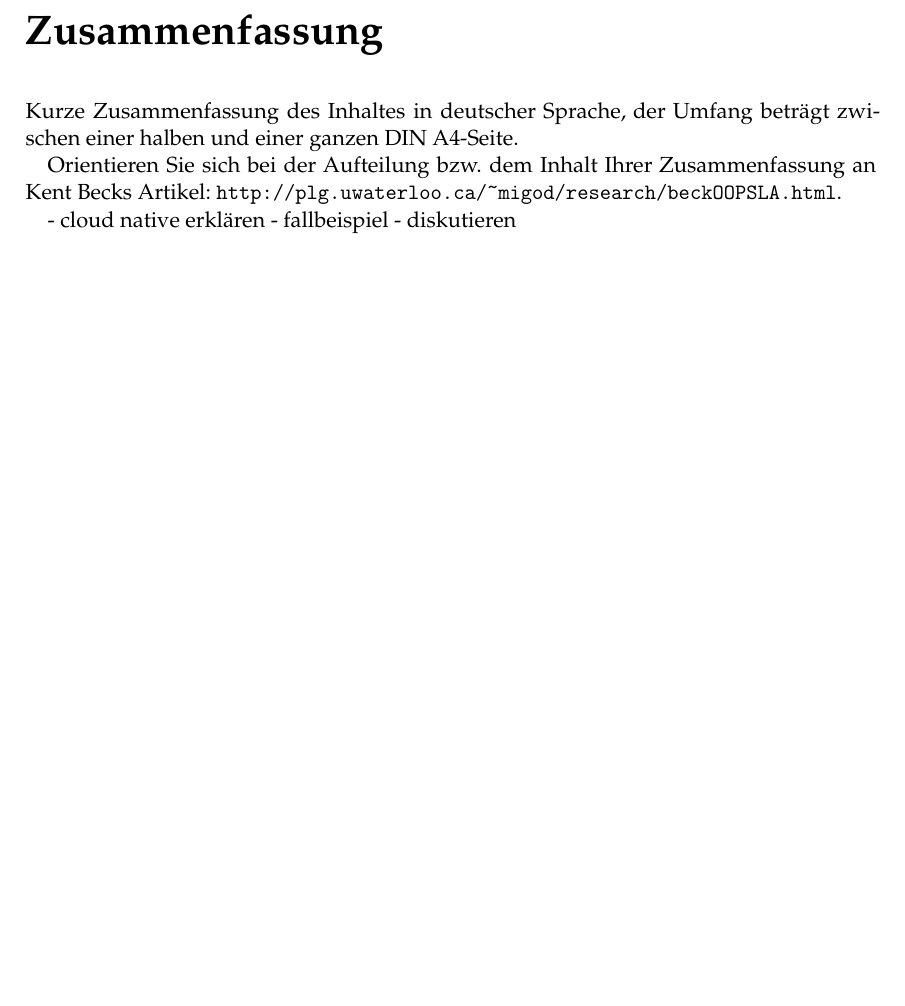
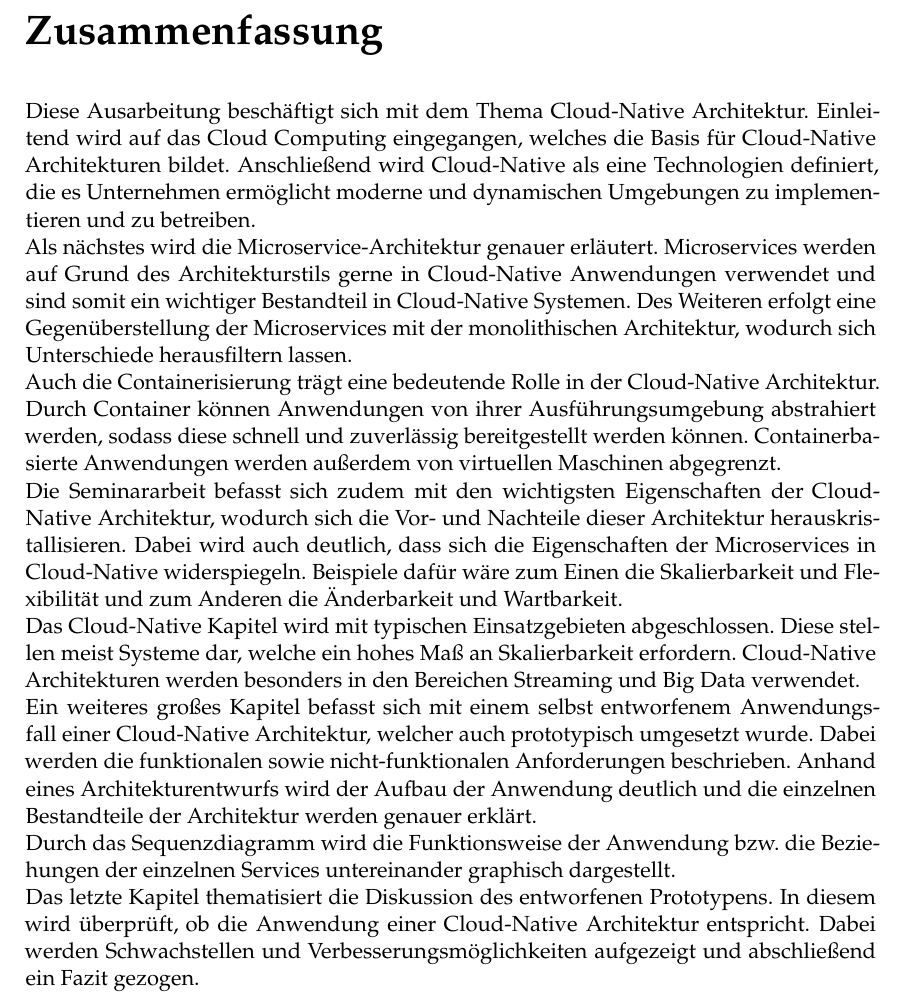
Before and after one commit to tglaes/CloudNative, a LaTeX thesis (Ausarbeitung/htwsaar-i-mst-vorlage.tex, which reads Ausarbeitung/FrontBackmatter/Abstract.tex): part of page 3 of 33, cut so that both start at the same text, the shorter picture padded with empty space. Compiled offline with pdfLaTeX.

Commit message:
Zusammenfassung

```diff
--- a/Ausarbeitung/FrontBackmatter/Abstract.tex
+++ b/Ausarbeitung/FrontBackmatter/Abstract.tex
@@ -3,10 +3,11 @@
 %*******************************************************
 \pdfbookmark[0]{Zusammenfassung}{Zusammenfassung}
 \chapter*{Zusammenfassung}
-Kurze Zusammenfassung des Inhaltes in deutscher Sprache, der Umfang beträgt zwischen einer halben und einer ganzen DIN A4-Seite.
-
-Orientieren Sie sich bei der Aufteilung bzw. dem Inhalt Ihrer Zusammenfassung an Kent Becks Artikel: \url{http://plg.uwaterloo.ca/~migod/research/beckOOPSLA.html}.
-
-- cloud native erklären
-- fallbeispiel
-- diskutieren
+Diese Ausarbeitung beschäftigt sich mit dem Thema Cloud-Native Architektur. Einleitend wird auf das Cloud Computing eingegangen, welches die Basis für Cloud-Native Architekturen bildet. Anschließend wird Cloud-Native als eine Technologien definiert, die es Unternehmen ermöglicht moderne und dynamischen Umgebungen zu implementieren und zu betreiben.\\
+Als nächstes wird die Microservice-Architektur genauer erläutert. Microservices werden auf Grund des Architekturstils gerne in Cloud-Native Anwendungen verwendet und sind somit ein wichtiger Bestandteil in Cloud-Native Systemen. Des Weiteren erfolgt eine Gegenüberstellung der Microservices mit der monolithischen Architektur, wodurch sich Unterschiede herausfiltern lassen.\\
+Auch die Containerisierung trägt eine bedeutende Rolle in der Cloud-Native Architektur. Durch Container können Anwendungen von ihrer Ausführungsumgebung abstrahiert werden, sodass diese schnell und zuverlässig bereitgestellt werden können. Containerbasierte Anwendungen werden außerdem von virtuellen Maschinen abgegrenzt.\\
+Die Seminararbeit befasst sich zudem mit den wichtigsten Eigenschaften der Cloud-Native Architektur, wodurch sich die Vor- und Nachteile dieser Architektur herauskristallisieren. Dabei wird auch deutlich, dass sich die Eigenschaften der Microservices in Cloud-Native widerspiegeln. Beispiele dafür wäre zum Einen die Skalierbarkeit und Flexibilität und zum Anderen die Änderbarkeit und Wartbarkeit.\\
+Das Cloud-Native Kapitel wird mit typischen Einsatzgebieten abgeschlossen. Diese stellen meist Systeme dar, welche ein hohes Maß an Skalierbarkeit erfordern. Cloud-Native Architekturen werden besonders in den Bereichen Streaming und Big Data verwendet.\\
+Ein weiteres großes Kapitel befasst sich mit einem selbst entworfenem Anwendungsfall einer Cloud-Native Architektur, welcher auch prototypisch umgesetzt wurde. Dabei werden die funktionalen sowie nicht-funktionalen Anforderungen beschrieben. Anhand eines Architekturentwurfs wird der Aufbau der Anwendung deutlich und die einzelnen Bestandteile der Architektur werden genauer erklärt.\\
+Durch das Sequenzdiagramm wird die Funktionsweise der Anwendung bzw. die Beziehungen der einzelnen Services untereinander graphisch dargestellt.\\
+Das letzte Kapitel thematisiert die Diskussion des entworfenen Prototypens. In diesem wird überprüft, ob die Anwendung einer Cloud-Native Architektur entspricht. Dabei werden Schwachstellen und Verbesserungsmöglichkeiten aufgezeigt und abschließend ein Fazit gezogen.
```
Also changed, not shown: Ausarbeitung/htwsaar-i-mst-vorlage.pdf, 2 other files.
